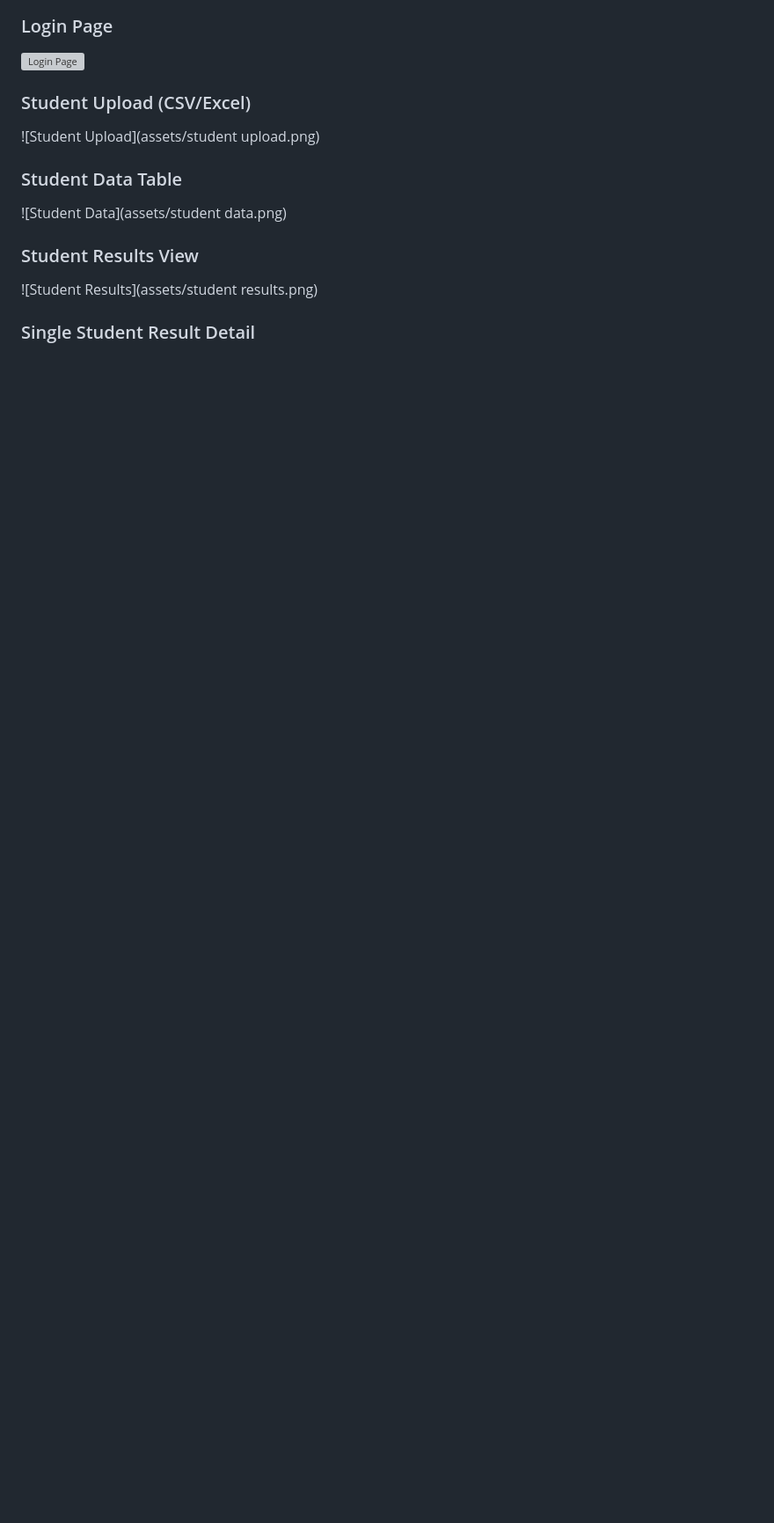
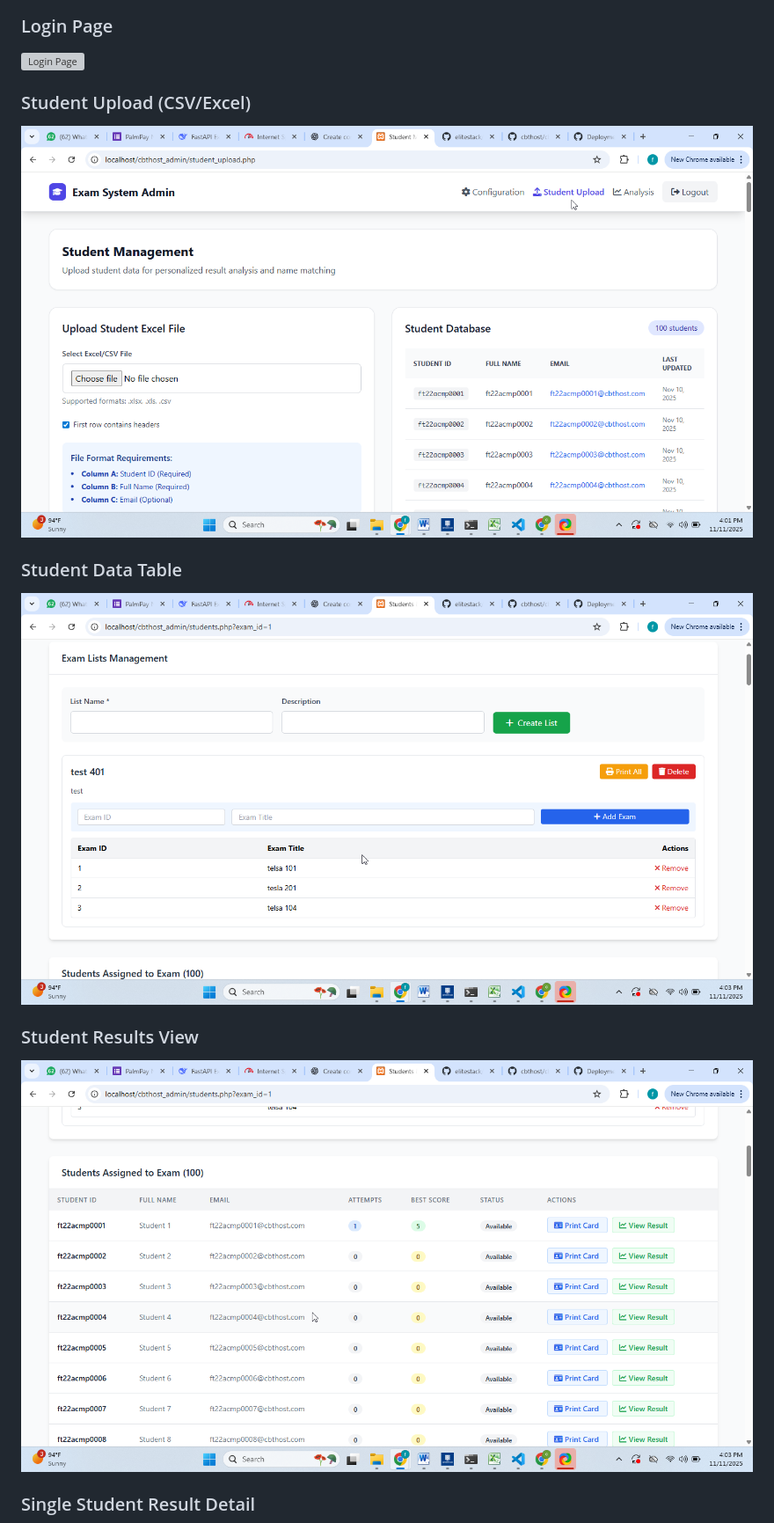
Before and after one commit to cbthost/cbthost-exam-system, a Markdown page: README.md, the part around one of its changes. Shown at 88% size. GitHub-like rendering; blank space fills up the shorter version; grey boxes are pictures that could not be loaded.

```diff
--- a/README.md
+++ b/README.md
@@ -61,12 +61,12 @@ This open-source Admin Panel allows schools and institutions to:
 ![Login Page](assets/login.png)
 
 ### Student Upload (CSV/Excel)
-![Student Upload](assets/student upload.png)
+![Student Upload](assets/student-upload.png)
 
 ### Student Data Table
-![Student Data](assets/student data.png)
+![Student Data](assets/student-data.png)
 
 ### Student Results View
-![Student Results](assets/student results.png)
+![Student Results](assets/student-results.png)
 
 ### Single Student Result Detail
```
Also changed, not shown: other parts of README.md (+6 -6 lines).
